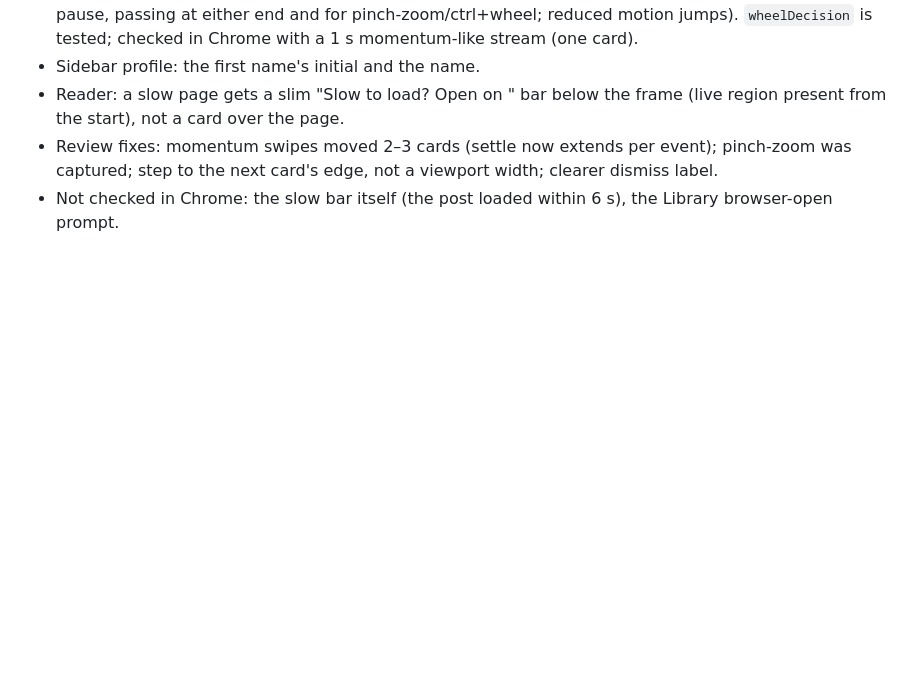
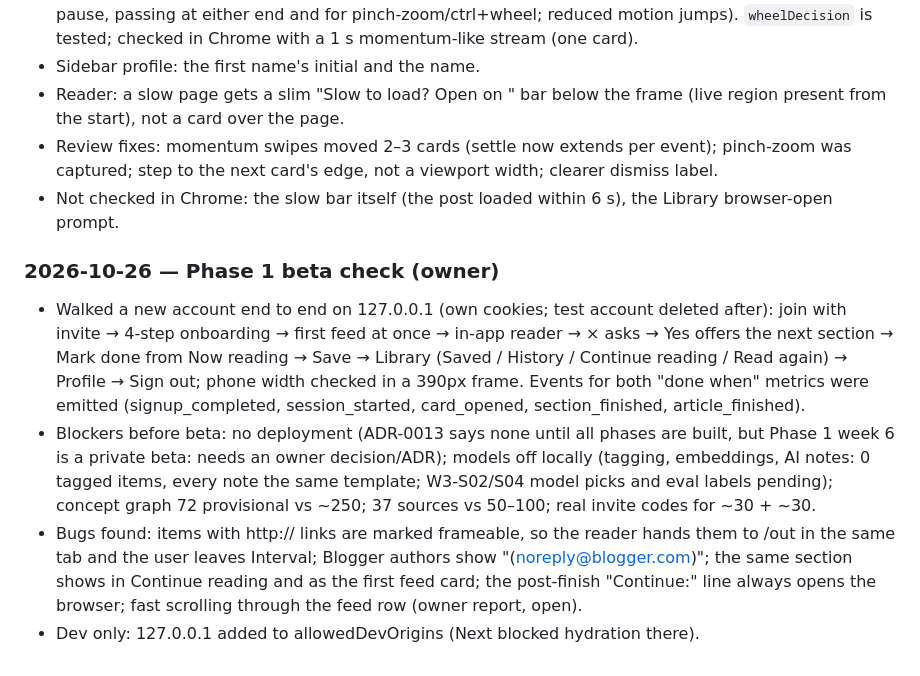
Before and after one commit to RISHIK92/interval, a Markdown page: docs/progress.md, the part around the change. GitHub-like rendering; blank space fills up the shorter version.

Commit message:
Progress: Phase 1 beta check

```diff
--- a/docs/progress.md
+++ b/docs/progress.md
@@ -1802,3 +1802,10 @@ P1-W1-S01 Workspace and tooling baseline: done 2026-10-25.
 - Reader: a slow page gets a slim "Slow to load? Open on <site>" bar below the frame (live region present from the start), not a card over the page.
 - Review fixes: momentum swipes moved 2–3 cards (settle now extends per event); pinch-zoom was captured; step to the next card's edge, not a viewport width; clearer dismiss label.
 - Not checked in Chrome: the slow bar itself (the post loaded within 6 s), the Library browser-open prompt.
+
+### 2026-10-26 — Phase 1 beta check (owner)
+
+- Walked a new account end to end on 127.0.0.1 (own cookies; test account deleted after): join with invite → 4-step onboarding → first feed at once → in-app reader → × asks → Yes offers the next section → Mark done from Now reading → Save → Library (Saved / History / Continue reading / Read again) → Profile → Sign out; phone width checked in a 390px frame. Events for both "done when" metrics were emitted (signup_completed, session_started, card_opened, section_finished, article_finished).
+- Blockers before beta: no deployment (ADR-0013 says none until all phases are built, but Phase 1 week 6 is a private beta: needs an owner decision/ADR); models off locally (tagging, embeddings, AI notes: 0 tagged items, every note the same template; W3-S02/S04 model picks and eval labels pending); concept graph 72 provisional vs ~250; 37 sources vs 50–100; real invite codes for ~30 + ~30.
+- Bugs found: items with http:// links are marked frameable, so the reader hands them to /out in the same tab and the user leaves Interval; Blogger authors show "(noreply@blogger.com)"; the same section shows in Continue reading and as the first feed card; the post-finish "Continue:" line always opens the browser; fast scrolling through the feed row (owner report, open).
+- Dev only: 127.0.0.1 added to allowedDevOrigins (Next blocked hydration there).
```
